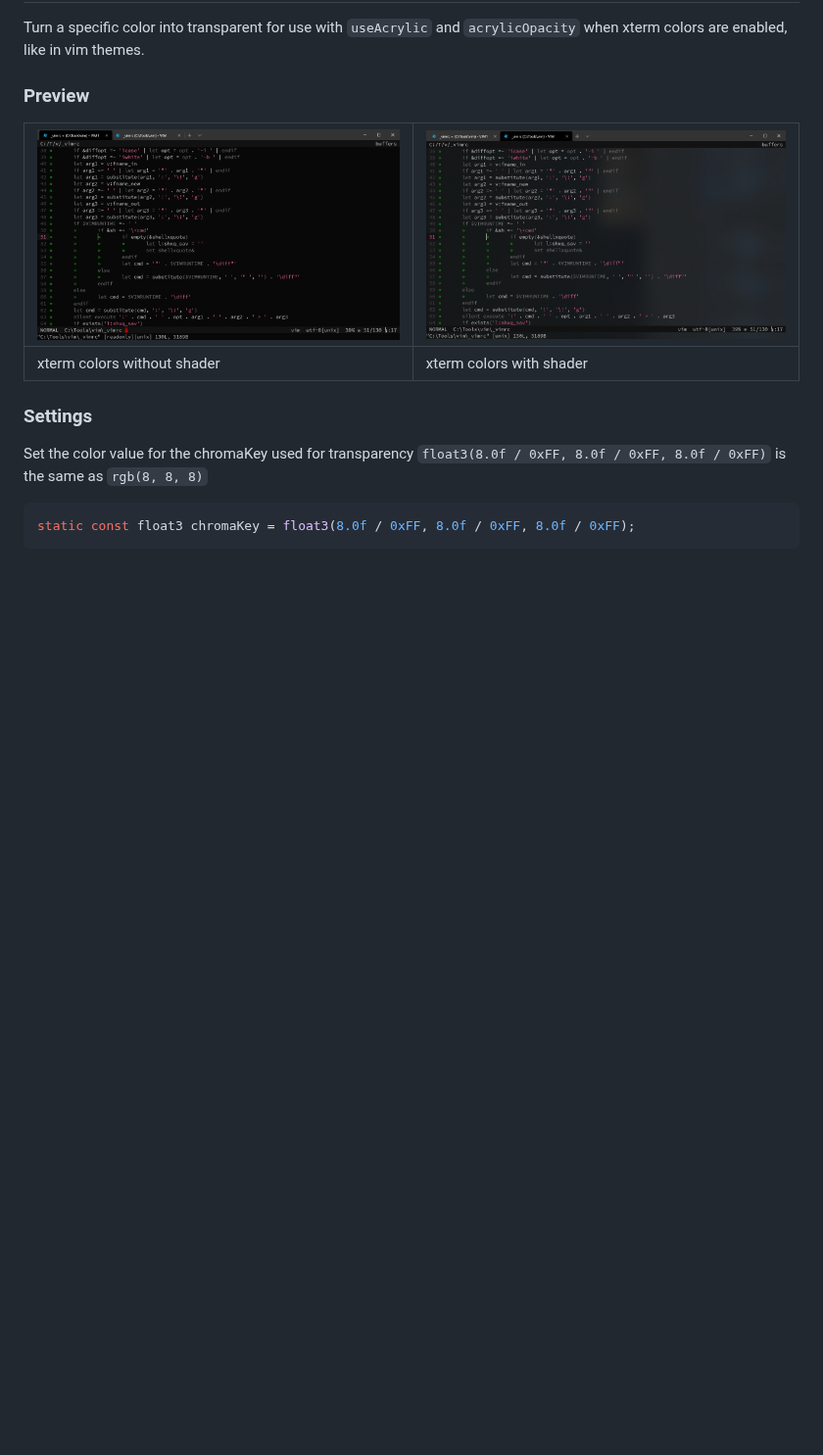
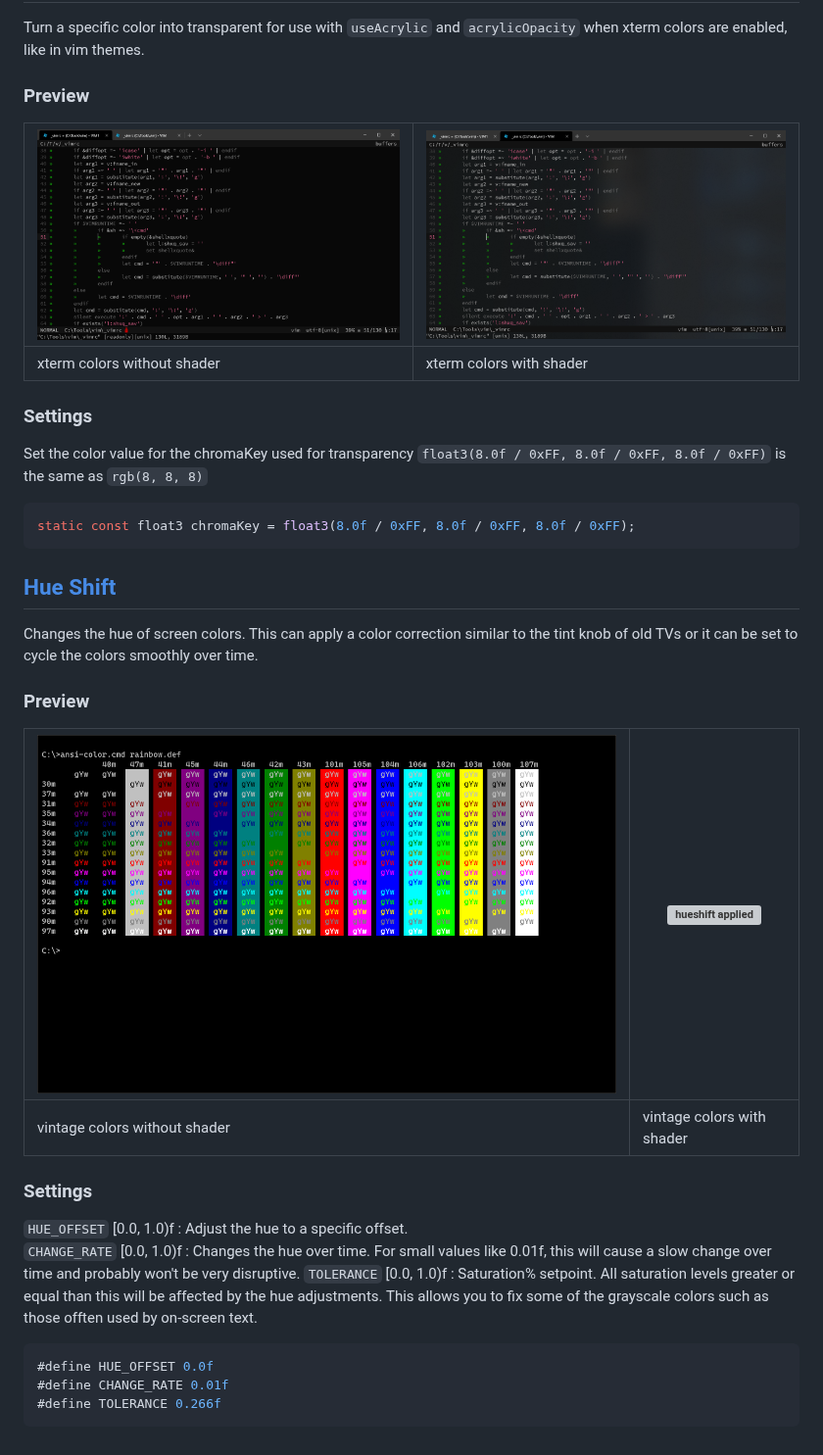
Before and after one commit to Hammster/windows-terminal-shaders, a Markdown page: README.md, the part around the change. Shown at 98% size. Rendered like a GitHub page; pictures changed too: .github/hueshift-1.png (added); blank space fills up the shorter version; grey boxes are pictures that could not be loaded.

Commit message:
Pulled out hueshift.hlsl as its own PR. Documentation for hueshift.hlsl changed to limit changes.

````diff
--- a/README.md
+++ b/README.md
@@ -69,3 +69,24 @@ Set the color value for the chromaKey used for transparency `float3(8.0f / 0xFF,
 ```c++
 static const float3 chromaKey = float3(8.0f / 0xFF, 8.0f / 0xFF, 8.0f / 0xFF);
 ```
+
+## [Hue Shift](./hueshift.hlsl)
+
+Changes the hue of screen colors. This can apply a color correction similar to the tint knob of old TVs or it can be set to cycle the colors smoothly over time.
+
+### Preview
+|![hueshift not applied](.github/hueshift-1.png)|![hueshift applied](.github/hueshift-2.gif)|
+|---|---|
+|vintage colors without shader|vintage colors with shader|
+
+### Settings
+
+`HUE_OFFSET`  [0.0, 1.0)f : Adjust the hue to a specific offset.
+`CHANGE_RATE` [0.0, 1.0)f : Changes the hue over time. For small values like 0.01f, this will cause a slow change over time and probably won't be very disruptive.
+`TOLERANCE`   [0.0, 1.0)f : Saturation% setpoint. All saturation levels greater or equal than this will be affected by the hue adjustments. This allows you to fix some of the grayscale colors such as those offten used by on-screen text.
+
+```c++
+#define HUE_OFFSET 0.0f
+#define CHANGE_RATE 0.01f
+#define TOLERANCE 0.266f
+```
````
Also changed, not shown: 2 other files.
